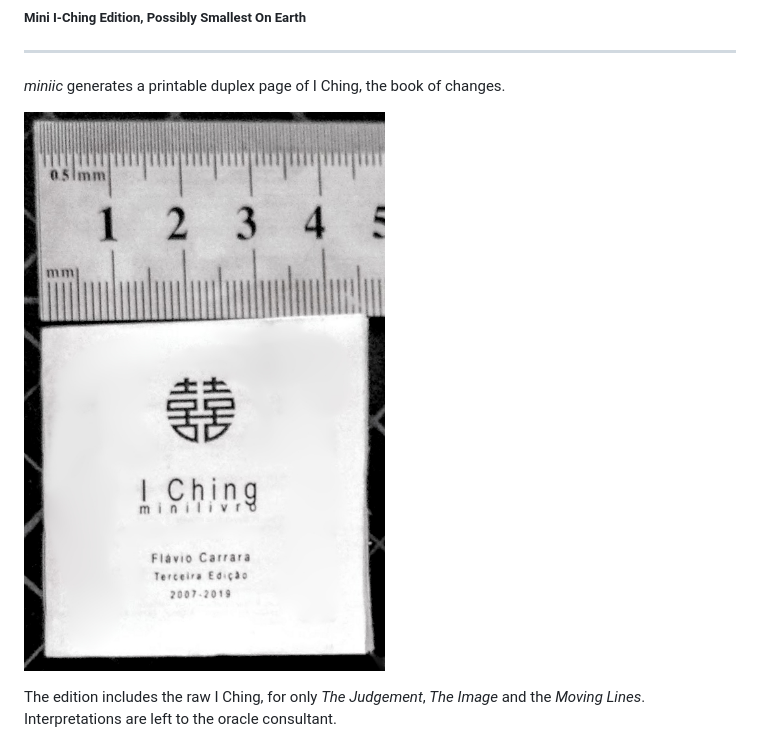
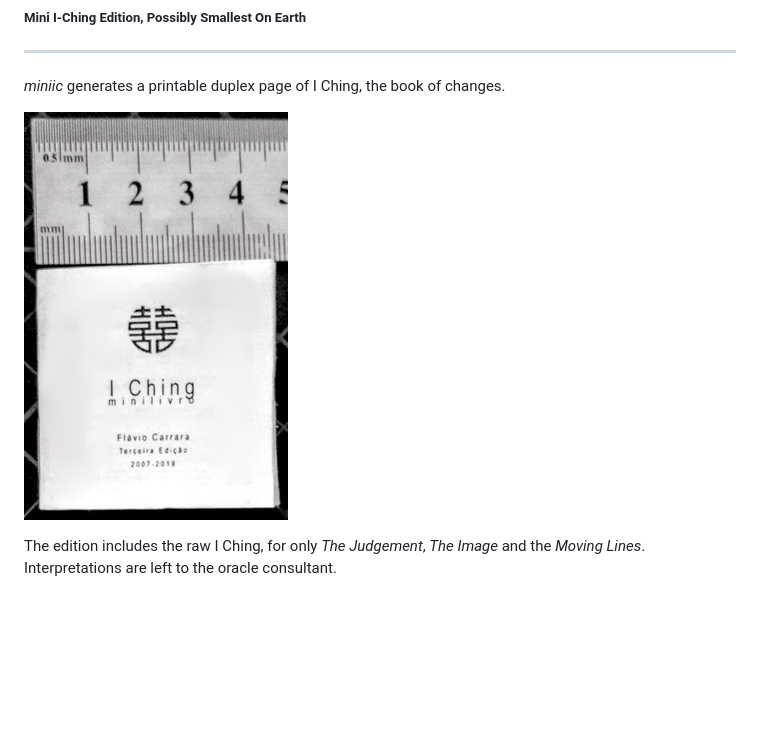
Before and after one commit to fde-capu/miniic, a Markdown page: README.md, the part around the change. Rendered like a GitHub page; pictures changed too: miniic-50.jpg (added); blank space fills up the shorter version.

```diff
--- a/README.md
+++ b/README.md
@@ -3,7 +3,7 @@
 ---
 *miniic* generates a printable duplex page of I Ching, the book of changes.
 
-![size in mm](miniic.jpg)
+![size in mm](miniic-50.jpg)
 
 
 The edition includes the raw I Ching, for only _The Judgement_, _The Image_ and the _Moving Lines_. Interpretations are left to the oracle consultant.
```
